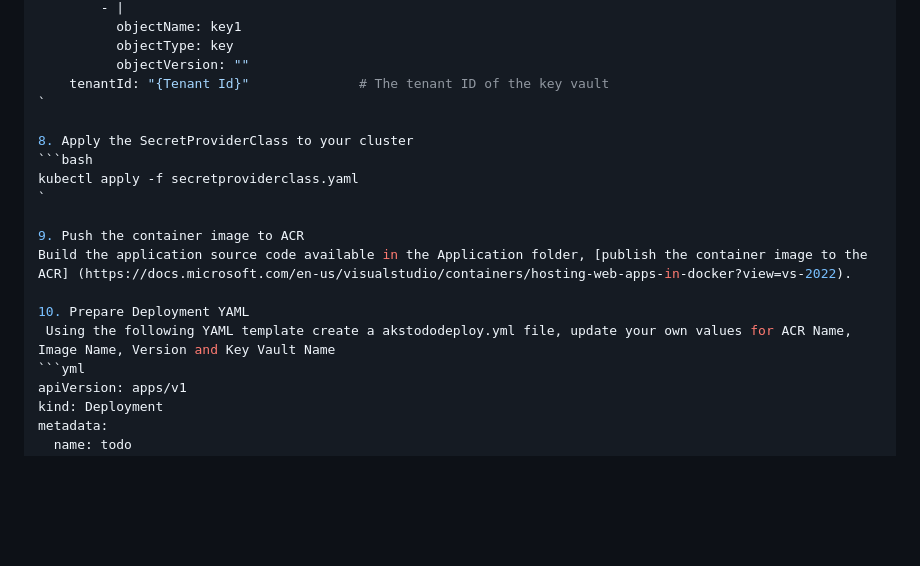
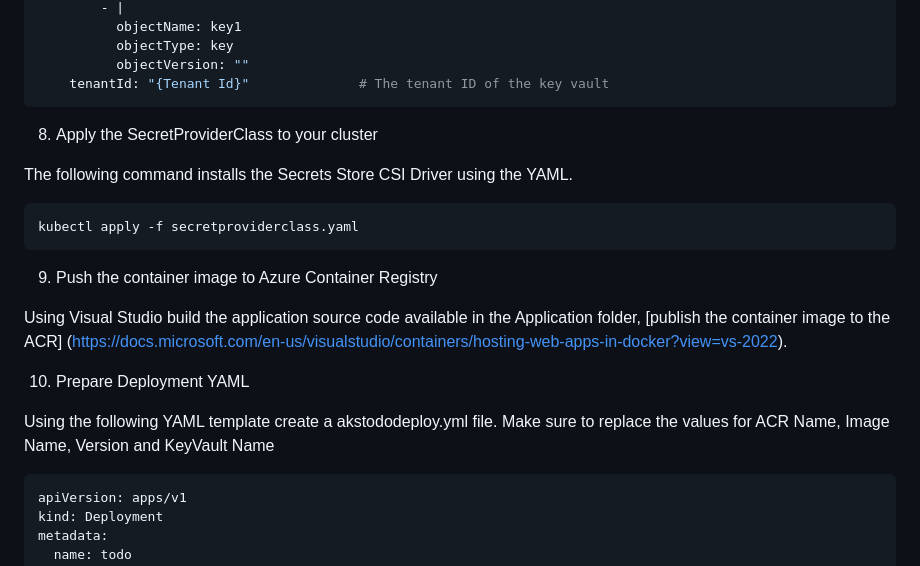
Before and after one commit to Azure-Samples/cosmos-aks-samples, a Markdown page: Bicep/README.md, the part around one of its changes. GitHub-like rendering; blank space fills up the shorter version.

````diff
--- a/Bicep/README.md
+++ b/Bicep/README.md
@@ -106,18 +124,24 @@ spec:
           objectType: key
           objectVersion: ""
     tenantId: "{Tenant Id}"              # The tenant ID of the key vault
-`
+```
 
 8. Apply the SecretProviderClass to your cluster
-```bash
+
+The following command installs the Secrets Store CSI Driver using the YAML.
+
+```azurecli
 kubectl apply -f secretproviderclass.yaml
-`
+```
 
-9. Push the container image to ACR
-Build the application source code available in the Application folder, [publish the container image to the ACR] (https://docs.microsoft.com/en-us/visualstudio/containers/hosting-web-apps-in-docker?view=vs-2022).
+9. Push the container image to Azure Container Registry
+
+Using Visual Studio build the application source code available in the Application folder, [publish the container image to the ACR] (https://docs.microsoft.com/en-us/visualstudio/containers/hosting-web-apps-in-docker?view=vs-2022).
 
 10. Prepare Deployment YAML
- Using the following YAML template create a akstododeploy.yml file, update your own values for ACR Name, Image Name, Version and Key Vault Name
+
+Using the following YAML template create a akstododeploy.yml file. Make sure to replace the values for ACR Name, Image Name, Version and KeyVault Name
+
 ```yml
 apiVersion: apps/v1
 kind: Deployment
````
Also changed, not shown: other parts of Bicep/README.md (+64 -32 lines), Bicep/bicep_running.png (added), Bicep/bicep_sucess.png (added), Bicep/rg_postdeployment.png (added), 9 other files.
